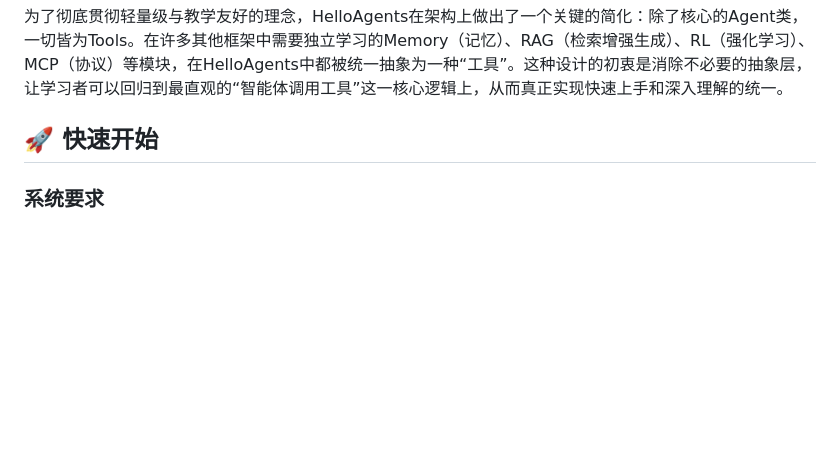
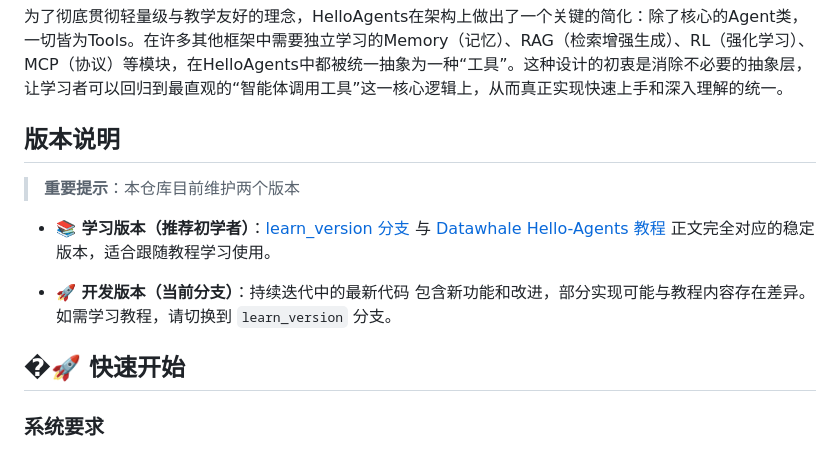
Before and after one commit to Marbacj/SQL-Reconciliation-Agent, a Markdown page: README.md, the part around the change. GitHub-like rendering; blank space fills up the shorter version.

```diff
--- a/README.md
+++ b/README.md
@@ -10,7 +10,17 @@ HelloAgents是一个专为学习和教学设计的多智能体框架，基于Ope
 
 为了彻底贯彻轻量级与教学友好的理念，HelloAgents在架构上做出了一个关键的简化：除了核心的Agent类，一切皆为Tools。在许多其他框架中需要独立学习的Memory（记忆）、RAG（检索增强生成）、RL（强化学习）、MCP（协议）等模块，在HelloAgents中都被统一抽象为一种“工具”。这种设计的初衷是消除不必要的抽象层，让学习者可以回归到最直观的“智能体调用工具”这一核心逻辑上，从而真正实现快速上手和深入理解的统一。
 
-## 🚀 快速开始
+## 版本说明
+
+> **重要提示**：本仓库目前维护两个版本
+
+- **📚 学习版本（推荐初学者）**：[learn_version 分支](https://github.com/jjyaoao/HelloAgents/tree/learn_version)
+  与 [Datawhale Hello-Agents 教程](https://github.com/datawhalechina/hello-agents) 正文完全对应的稳定版本，适合跟随教程学习使用。
+
+- **🚀 开发版本（当前分支）**：持续迭代中的最新代码
+  包含新功能和改进，部分实现可能与教程内容存在差异。如需学习教程，请切换到 `learn_version` 分支。
+
+## �🚀 快速开始
 
 ### 系统要求
 
```
